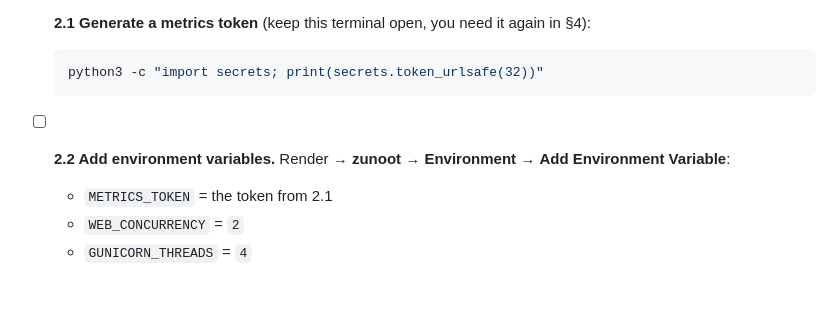
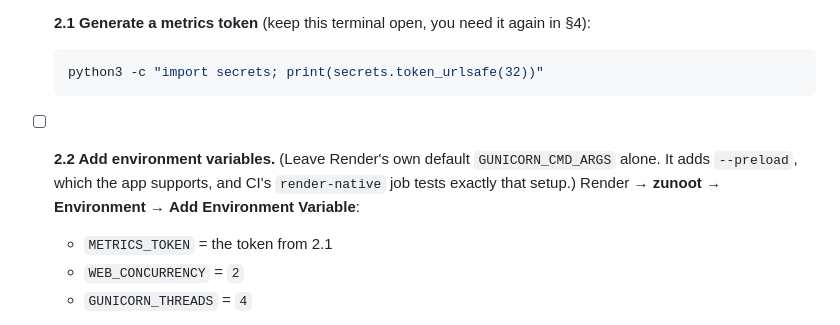
Before and after one commit to seyaanb/Zunoot, a Markdown page: SETUP_CHECKLIST.md, the part around the change. Drawn GitHub-style; blank space fills up the shorter version.

````diff
--- a/SETUP_CHECKLIST.md
+++ b/SETUP_CHECKLIST.md
@@ -52,7 +52,9 @@ you ever need to go back.
   ```bash
   python3 -c "import secrets; print(secrets.token_urlsafe(32))"
   ```
-- [ ] **2.2 Add environment variables.** Render → **zunoot** → **Environment** → **Add Environment Variable**:
+- [ ] **2.2 Add environment variables.** (Leave Render's own default `GUNICORN_CMD_ARGS` alone. It adds
+  `--preload`, which the app supports, and CI's `render-native` job tests exactly that setup.) Render →
+  **zunoot** → **Environment** → **Add Environment Variable**:
   - `METRICS_TOKEN` = the token from 2.1
   - `WEB_CONCURRENCY` = `2`
   - `GUNICORN_THREADS` = `4`
````
Also changed, not shown: OPS_NOTES.md (+13 -2 lines), docs/incidents/2026-10-23-render-preload-boot-crash.md (added, +90 -0 lines).
